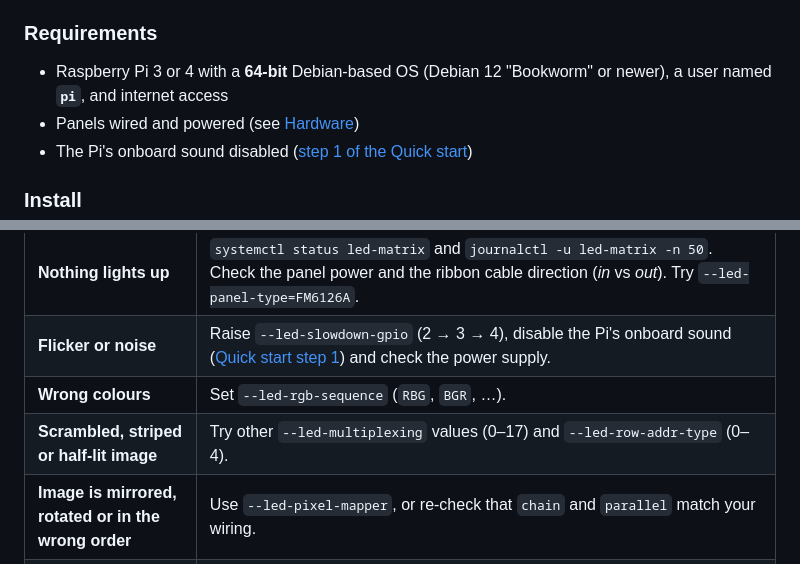
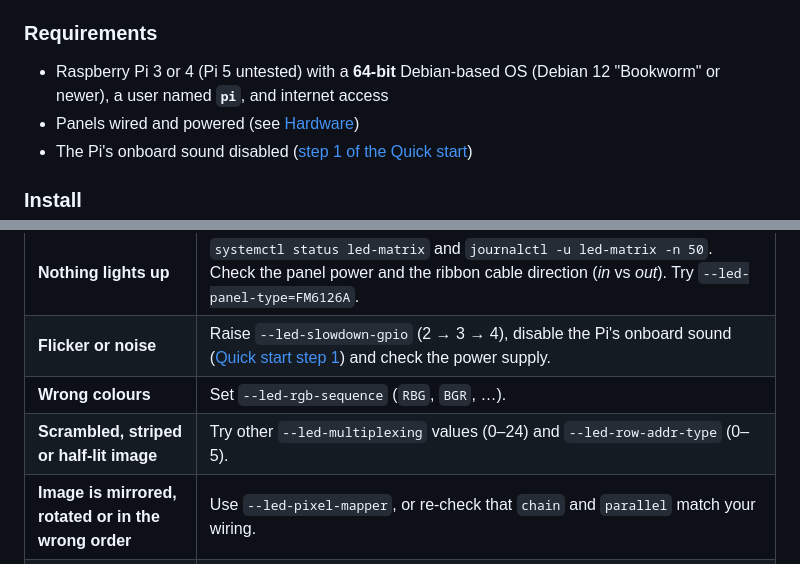
Before and after one commit to sshcrack/led-matrix, a Markdown page: README.md, 2 parts joined by grey strips. GitHub-like rendering.

```diff
--- a/README.md
+++ b/README.md
@@ -241,7 +241,7 @@ The [Quick start](#quick-start) covers a normal install. This section is the ref
 
 ### Requirements
 
-- Raspberry Pi 3 or 4 with a **64-bit** Debian-based OS (Debian 12 "Bookworm" or newer), a user named **`pi`**, and internet access
+- Raspberry Pi 3 or 4 (Pi 5 untested) with a **64-bit** Debian-based OS (Debian 12 "Bookworm" or newer), a user named **`pi`**, and internet access
 - Panels wired and powered (see [Hardware](#hardware))
 - The Pi's onboard sound disabled ([step 1 of the Quick start](#1-prepare-the-pi-one-time))
 
@@ -518,7 +519,7 @@ Back up `/var/lib/led-matrix/config.json` to keep your presets.
 | **Nothing lights up** | `systemctl status led-matrix` and `journalctl -u led-matrix -n 50`. Check the panel power and the ribbon cable direction (*in* vs *out*). Try `--led-panel-type=FM6126A`. |
 | **Flicker or noise** | Raise `--led-slowdown-gpio` (2 → 3 → 4), disable the Pi's onboard sound ([Quick start step 1](#1-prepare-the-pi-one-time)) and check the power supply. |
 | **Wrong colours** | Set `--led-rgb-sequence` (`RBG`, `BGR`, …). |
-| **Scrambled, striped or half-lit image** | Try other `--led-multiplexing` values (0–17) and `--led-row-addr-type` (0–4). |
+| **Scrambled, striped or half-lit image** | Try other `--led-multiplexing` values (0–24) and `--led-row-addr-type` (0–5). |
 | **Image is mirrored, rotated or in the wrong order** | Use `--led-pixel-mapper`, or re-check that `chain` and `parallel` match your wiring. |
 | **Web UI won't load** | Confirm the IP, port 8080 and `curl localhost:8080/status` on the Pi. If you set an API token, the UI asks for it once. |
 | **Scene is slow or choppy** | Open **Health**. Heavy scenes shift to the desktop scene worker when it is connected, and quality adapts otherwise. Connect the [desktop app](#desktop-app). |
```
Also changed, not shown: other parts of README.md (+4 -3 lines), docs/AGENT_SETUP.md (+2 -2 lines).
